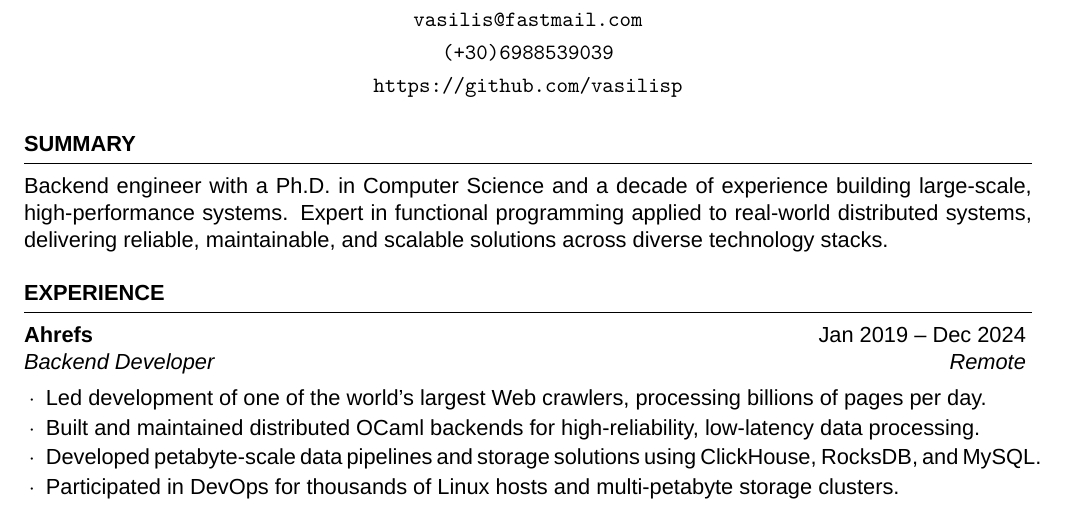
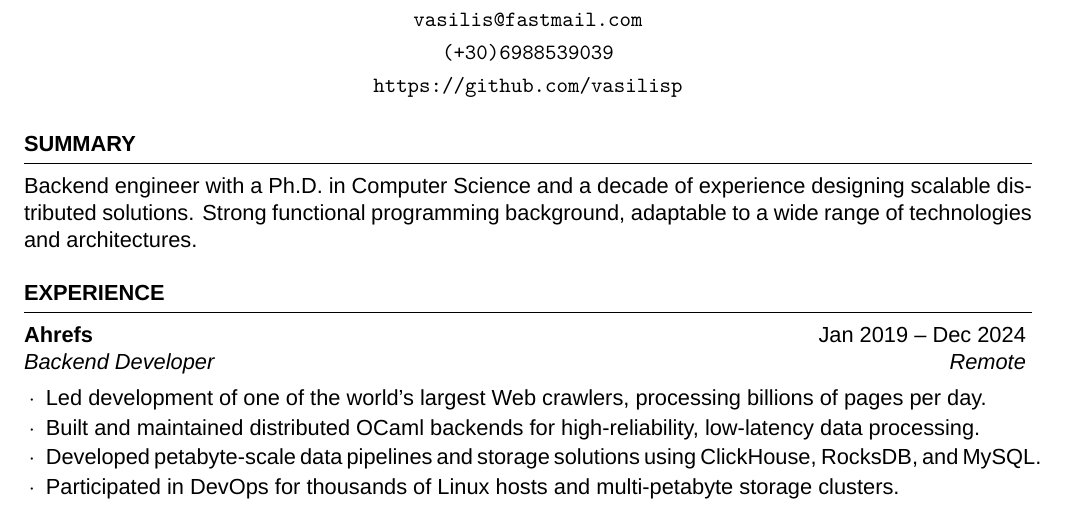
Before and after one commit to vasilisp/resume, a LaTeX CV (resume.tex): part of page 1 of 2, cut so that both start at the same text. Compiled offline with XeLaTeX.

Commit message:
Update summary

```diff
--- a/resume.tex
+++ b/resume.tex
@@ -14,10 +14,9 @@
 
 \begin{rSection}{Summary}
 Backend engineer with a Ph.D. in Computer Science and a decade of
-experience building large-scale, high-performance systems. Expert in
-functional programming applied to real-world distributed systems,
-delivering reliable, maintainable, and scalable solutions across
-diverse technology stacks.
+experience designing scalable distributed solutions. Strong functional
+programming background, adaptable to a wide range of technologies and
+architectures.
 \end{rSection}
 
 \begin{rSection}{Experience}
```
